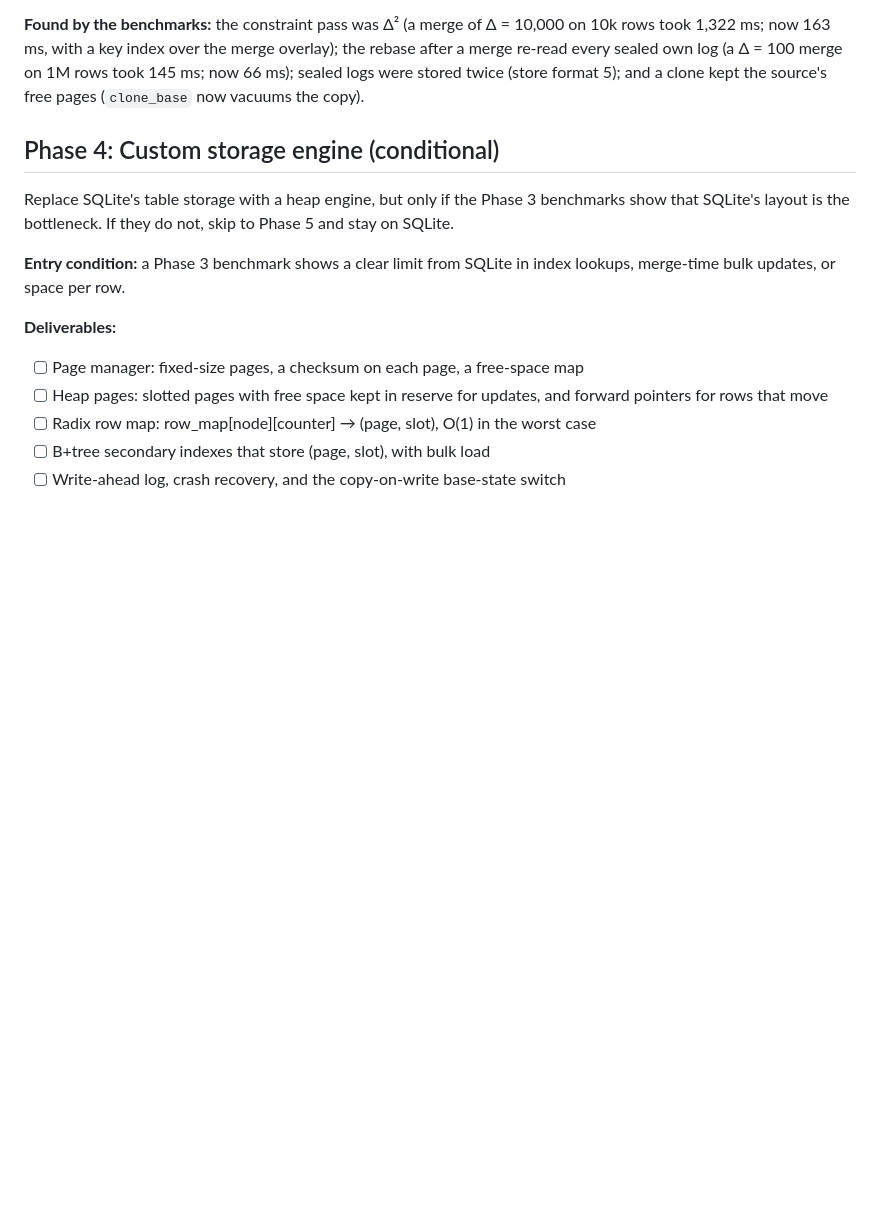
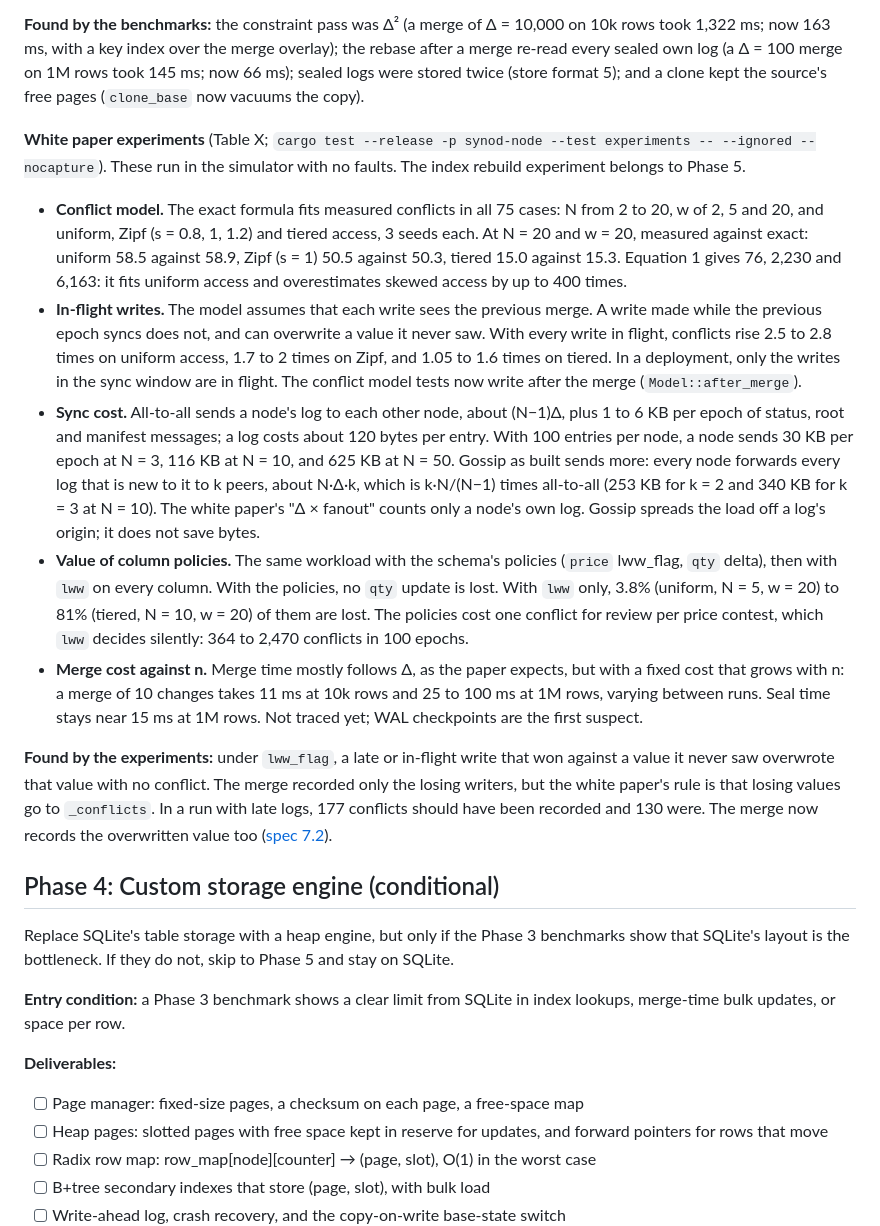
Before and after one commit to Jeanlr10/SynodSQL, a Markdown page: docs/roadmap.md, the part around the change. Drawn GitHub-style; blank space fills up the shorter version.

Commit message:
Roadmap: white paper experiment results
Co-Authored-By: Claude Opus 5.5 <noreply@anthropic.com>

```diff
--- a/docs/roadmap.md
+++ b/docs/roadmap.md
@@ -206,6 +206,16 @@ Bytes on disk per row at 1M rows: rows 94 (plain SQLite 50), unique index 39 (24
 
 **Found by the benchmarks:** the constraint pass was Δ² (a merge of Δ = 10,000 on 10k rows took 1,322 ms; now 163 ms, with a key index over the merge overlay); the rebase after a merge re-read every sealed own log (a Δ = 100 merge on 1M rows took 145 ms; now 66 ms); sealed logs were stored twice (store format 5); and a clone kept the source's free pages (`clone_base` now vacuums the copy).
 
+**White paper experiments** (Table X; `cargo test --release -p synod-node --test experiments -- --ignored --nocapture`). These run in the simulator with no faults. The index rebuild experiment belongs to Phase 5.
+
+- **Conflict model.** The exact formula fits measured conflicts in all 75 cases: N from 2 to 20, w of 2, 5 and 20, and uniform, Zipf (s = 0.8, 1, 1.2) and tiered access, 3 seeds each. At N = 20 and w = 20, measured against exact: uniform 58.5 against 58.9, Zipf (s = 1) 50.5 against 50.3, tiered 15.0 against 15.3. Equation 1 gives 76, 2,230 and 6,163: it fits uniform access and overestimates skewed access by up to 400 times.
+- **In-flight writes.** The model assumes that each write sees the previous merge. A write made while the previous epoch syncs does not, and can overwrite a value it never saw. With every write in flight, conflicts rise 2.5 to 2.8 times on uniform access, 1.7 to 2 times on Zipf, and 1.05 to 1.6 times on tiered. In a deployment, only the writes in the sync window are in flight. The conflict model tests now write after the merge (`Model::after_merge`).
+- **Sync cost.** All-to-all sends a node's log to each other node, about (N−1)Δ, plus 1 to 6 KB per epoch of status, root and manifest messages; a log costs about 120 bytes per entry. With 100 entries per node, a node sends 30 KB per epoch at N = 3, 116 KB at N = 10, and 625 KB at N = 50. Gossip as built sends more: every node forwards every log that is new to it to k peers, about N·Δ·k, which is k·N/(N−1) times all-to-all (253 KB for k = 2 and 340 KB for k = 3 at N = 10). The white paper's "Δ × fanout" counts only a node's own log. Gossip spreads the load off a log's origin; it does not save bytes.
+- **Value of column policies.** The same workload with the schema's policies (`price` lww\_flag, `qty` delta), then with `lww` on every column. With the policies, no `qty` update is lost. With `lww` only, 3.8% (uniform, N = 5, w = 20) to 81% (tiered, N = 10, w = 20) of them are lost. The policies cost one conflict for review per price contest, which `lww` decides silently: 364 to 2,470 conflicts in 100 epochs.
+- **Merge cost against n.** Merge time mostly follows Δ, as the paper expects, but with a fixed cost that grows with n: a merge of 10 changes takes 11 ms at 10k rows and 25 to 100 ms at 1M rows, varying between runs. Seal time stays near 15 ms at 1M rows. Not traced yet; WAL checkpoints are the first suspect.
+
+**Found by the experiments:** under `lww_flag`, a late or in-flight write that won against a value it never saw overwrote that value with no conflict. The merge recorded only the losing writers, but the white paper's rule is that losing values go to `_conflicts`. In a run with late logs, 177 conflicts should have been recorded and 130 were. The merge now records the overwritten value too ([spec 7.2](spec/v0.1.md)).
+
 ## Phase 4: Custom storage engine (conditional)
 
 Replace SQLite's table storage with a heap engine, but only if the Phase 3 benchmarks show that SQLite's layout is the bottleneck. If they do not, skip to Phase 5 and stay on SQLite.
```
